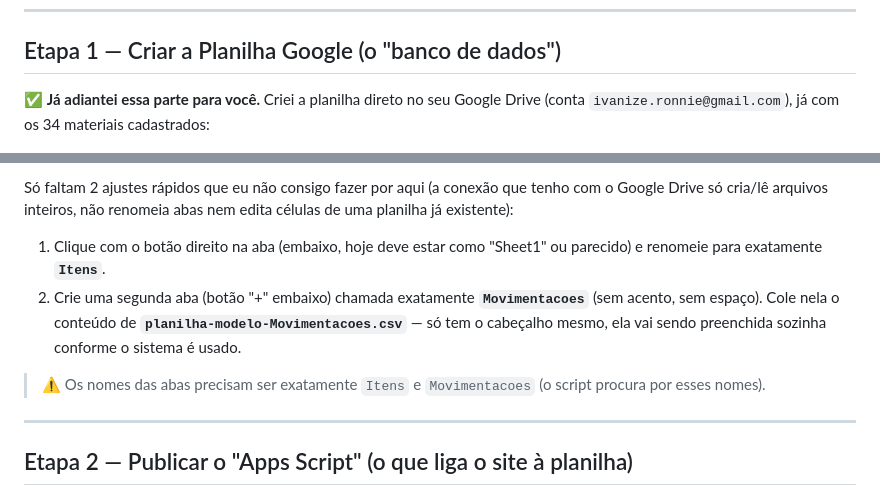
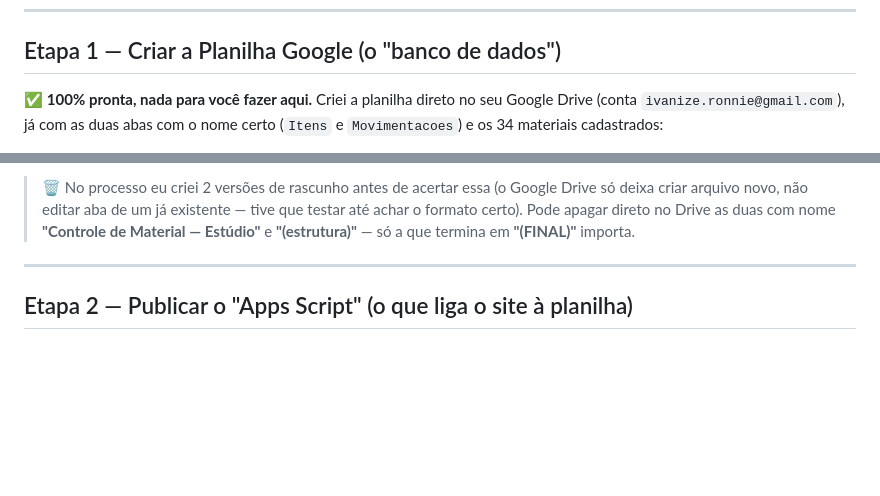
Before and after one commit to ivanizeronnie-ui/estudio-cs20-marinha, a Markdown page: README.md, 2 parts joined by grey strips. Drawn GitHub-style; blank space fills up the shorter version.

Commit message:
Atualiza README: planilha final já vem com as 2 abas certas e os 34 itens

```diff
--- a/README.md
+++ b/README.md
@@ -12,6 +12,7 @@ no dia a dia.
 
 ## Etapa 1 — Criar a Planilha Google (o "banco de dados")
 
-✅ **Já adiantei essa parte para você.** Criei a planilha direto no seu Google Drive
-(conta `ivanize.ronnie@gmail.com`), já com os 34 materiais cadastrados:
+✅ **100% pronta, nada para você fazer aqui.** Criei a planilha direto no seu Google
+Drive (conta `ivanize.ronnie@gmail.com`), já com as duas abas com o nome certo
+(`Itens` e `Movimentacoes`) e os 34 materiais cadastrados:
 
@@ -19,17 +20,9 @@ no dia a dia.
 
-Só faltam 2 ajustes rápidos que eu não consigo fazer por aqui (a conexão que tenho
-com o Google Drive só cria/lê arquivos inteiros, não renomeia abas nem edita
-células de uma planilha já existente):
-
-1. Clique com o botão direito na aba (embaixo, hoje deve estar como "Sheet1" ou
-   parecido) e renomeie para exatamente **`Itens`**.
-2. Crie uma segunda aba (botão "+" embaixo) chamada exatamente **`Movimentacoes`**
-   (sem acento, sem espaço). Cole nela o conteúdo de **`planilha-modelo-Movimentacoes.csv`**
-   — só tem o cabeçalho mesmo, ela vai sendo preenchida sozinha conforme o sistema
-   é usado.
-
-> ⚠️ Os nomes das abas precisam ser exatamente `Itens` e `Movimentacoes` (o script
-> procura por esses nomes).
+> 🗑️ No processo eu criei 2 versões de rascunho antes de acertar essa (o Google
+> Drive só deixa criar arquivo novo, não editar aba de um já existente — tive que
+> testar até achar o formato certo). Pode apagar direto no Drive as duas com nome
+> **"Controle de Material — Estúdio"** e **"(estrutura)"** — só a que termina em
+> **"(FINAL)"** importa.
 
 ---
 
```
Also changed, not shown: other parts of README.md (+1 -1 lines).
